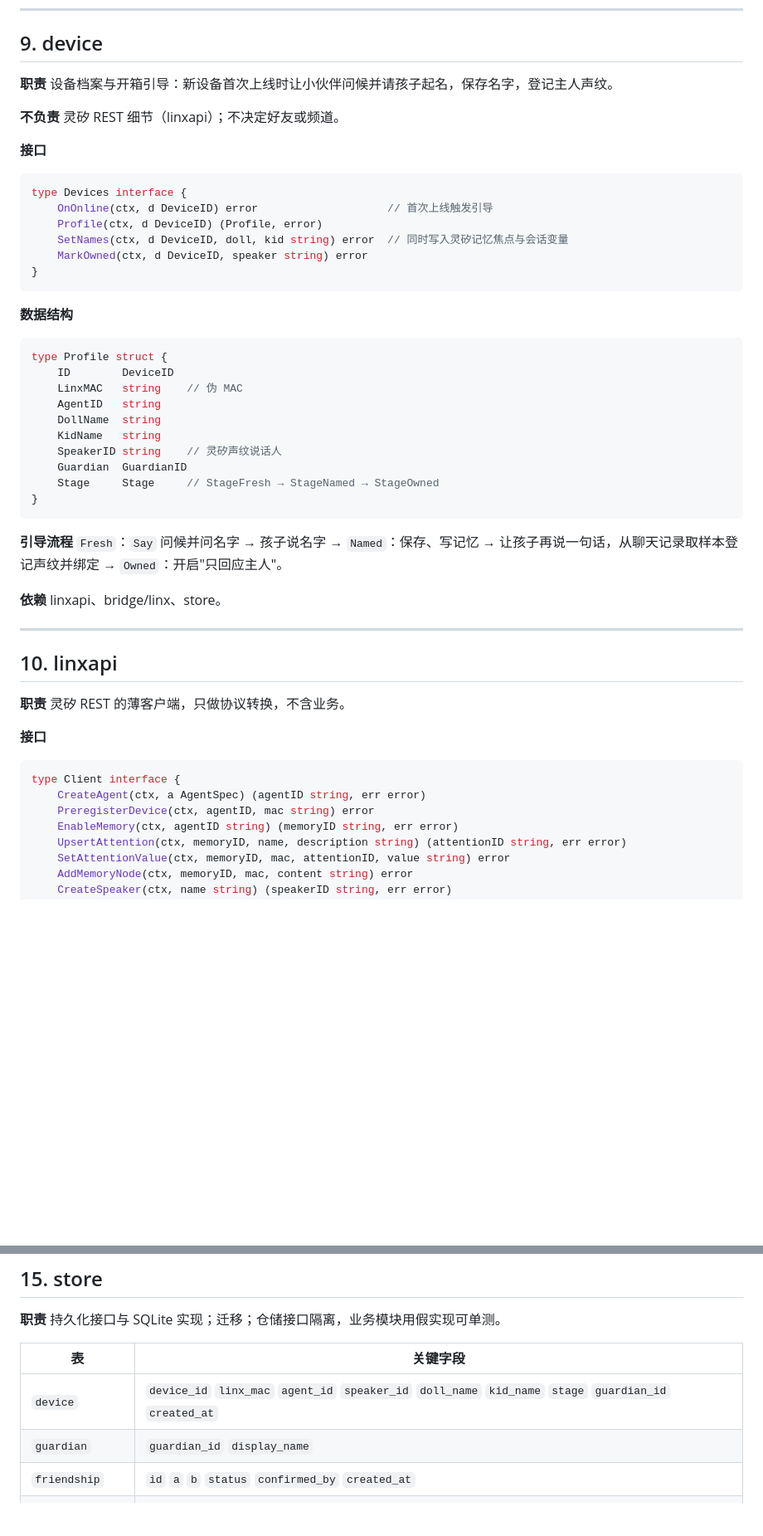
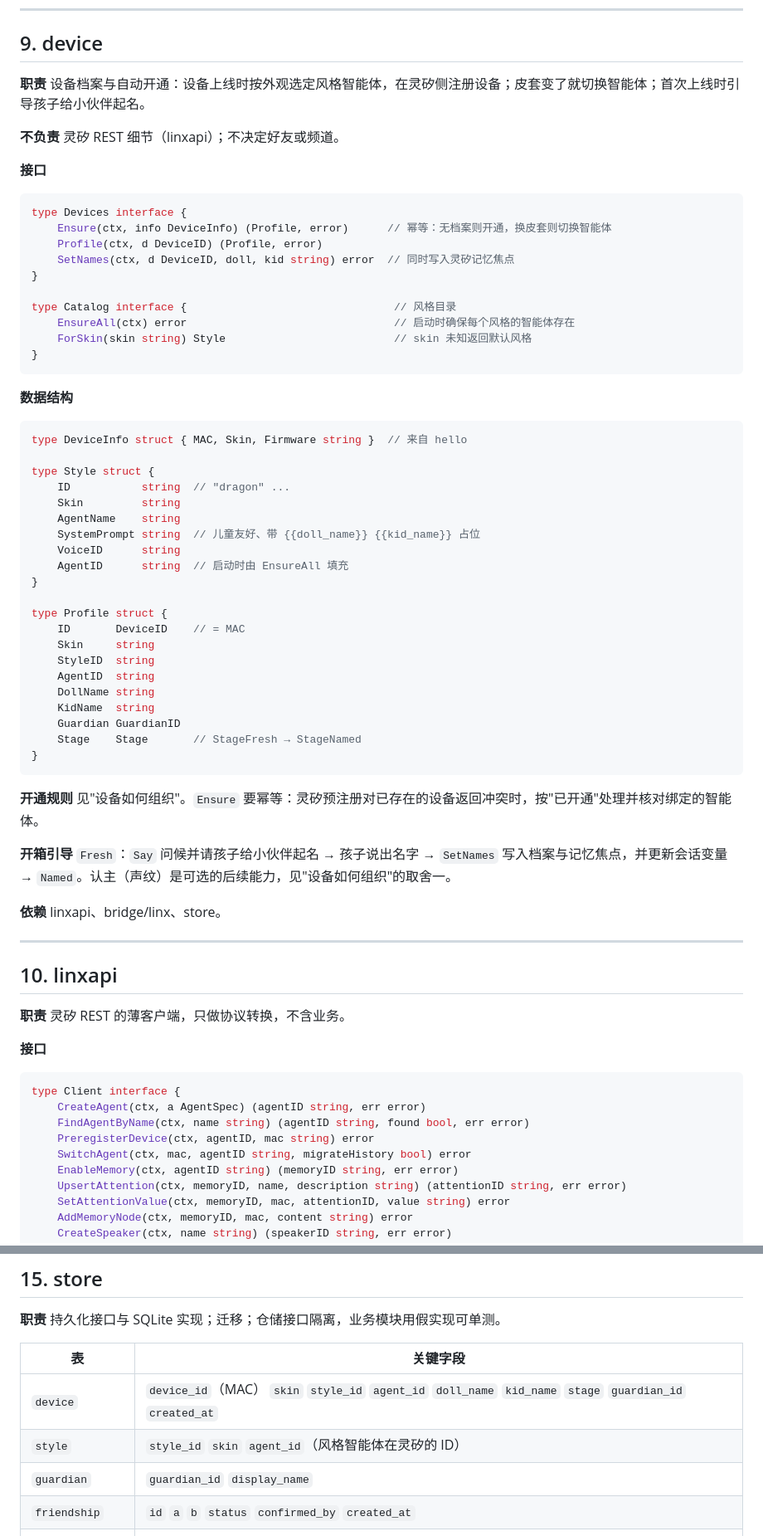
Before and after one commit to LiusCraft/palpable, a Markdown page: docs/modules.md, 2 parts joined by grey strips. Shown at 83% size. Rendered like a GitHub page; blank space fills up the shorter version.

````diff
--- a/docs/modules.md
+++ b/docs/modules.md
@@ -390,35 +435,52 @@ type ToolResult struct { Text string; IsError bool }
 
 ## 9. device
 
-**职责** 设备档案与开箱引导：新设备首次上线时让小伙伴问候并请孩子起名，保存名字，登记主人声纹。
+**职责** 设备档案与自动开通：设备上线时按外观选定风格智能体，在灵矽侧注册设备；皮套变了就切换智能体；首次上线时引导孩子给小伙伴起名。
 
 **不负责** 灵矽 REST 细节（linxapi）；不决定好友或频道。
 
 **接口**
 ```go
 type Devices interface {
-    OnOnline(ctx, d DeviceID) error                    // 首次上线触发引导
+    Ensure(ctx, info DeviceInfo) (Profile, error)      // 幂等：无档案则开通，换皮套则切换智能体
     Profile(ctx, d DeviceID) (Profile, error)
-    SetNames(ctx, d DeviceID, doll, kid string) error  // 同时写入灵矽记忆焦点与会话变量
-    MarkOwned(ctx, d DeviceID, speaker string) error
+    SetNames(ctx, d DeviceID, doll, kid string) error  // 同时写入灵矽记忆焦点
+}
+
+type Catalog interface {                                // 风格目录
+    EnsureAll(ctx) error                                // 启动时确保每个风格的智能体存在
+    ForSkin(skin string) Style                          // skin 未知返回默认风格
 }
 ```
 
 **数据结构**
 ```go
+type DeviceInfo struct { MAC, Skin, Firmware string }  // 来自 hello
+
+type Style struct {
+    ID           string  // "dragon" ...
+    Skin         string
+    AgentName    string
+    SystemPrompt string  // 儿童友好、带 {{doll_name}} {{kid_name}} 占位
+    VoiceID      string
+    AgentID      string  // 启动时由 EnsureAll 填充
+}
+
 type Profile struct {
-    ID        DeviceID
-    LinxMAC   string    // 伪 MAC
-    AgentID   string
-    DollName  string
-    KidName   string
-    SpeakerID string    // 灵矽声纹说话人
-    Guardian  GuardianID
-    Stage     Stage     // StageFresh → StageNamed → StageOwned
+    ID       DeviceID    // = MAC
+    Skin     string
+    StyleID  string
+    AgentID  string
+    DollName string
+    KidName  string
+    Guardian GuardianID
+    Stage    Stage       // StageFresh → StageNamed
 }
 ```
 
-**引导流程** `Fresh`：`Say` 问候并问名字 → 孩子说名字 → `Named`：保存、写记忆 → 让孩子再说一句话，从聊天记录取样本登记声纹并绑定 → `Owned`：开启"只回应主人"。
+**开通规则** 见"设备如何组织"。`Ensure` 要幂等：灵矽预注册对已存在的设备返回冲突时，按"已开通"处理并核对绑定的智能体。
+
+**开箱引导** `Fresh`：`Say` 问候并请孩子给小伙伴起名 → 孩子说出名字 → `SetNames` 写入档案与记忆焦点，并更新会话变量 → `Named`。认主（声纹）是可选的后续能力，见"设备如何组织"的取舍一。
 
 **依赖** linxapi、bridge/linx、store。
 
@@ -432,7 +494,9 @@ type Profile struct {
 ```go
 type Client interface {
     CreateAgent(ctx, a AgentSpec) (agentID string, err error)
+    FindAgentByName(ctx, name string) (agentID string, found bool, err error)
     PreregisterDevice(ctx, agentID, mac string) error
+    SwitchAgent(ctx, mac, agentID string, migrateHistory bool) error
     EnableMemory(ctx, agentID string) (memoryID string, err error)
     UpsertAttention(ctx, memoryID, name, description string) (attentionID string, err error)
     SetAttentionValue(ctx, memoryID, mac, attentionID, value string) error
@@ -561,7 +625,8 @@ type WorldEvent struct {
 
 | 表 | 关键字段 |
 | --- | --- |
-| `device` | `device_id` `linx_mac` `agent_id` `speaker_id` `doll_name` `kid_name` `stage` `guardian_id` `created_at` |
+| `device` | `device_id`（MAC） `skin` `style_id` `agent_id` `doll_name` `kid_name` `stage` `guardian_id` `created_at` |
+| `style` | `style_id` `skin` `agent_id`（风格智能体在灵矽的 ID） |
 | `guardian` | `guardian_id` `display_name` |
 | `friendship` | `id` `a` `b` `status` `confirmed_by` `created_at` |
 | `channel_group` | `channel_id` `owner` `code` `expires_at` |
````
Also changed, not shown: other parts of docs/modules.md (+51 -6 lines), docs/linx-integration.md (+7 -5 lines), docs/tasks.md (+2 -2 lines).
